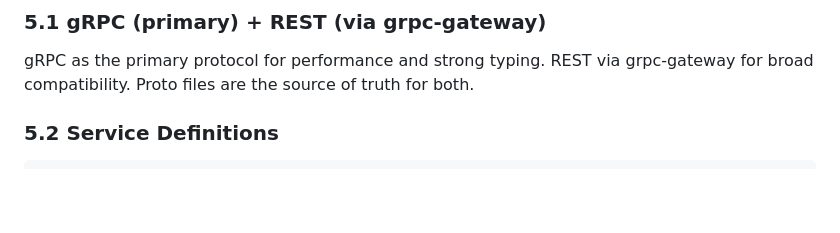
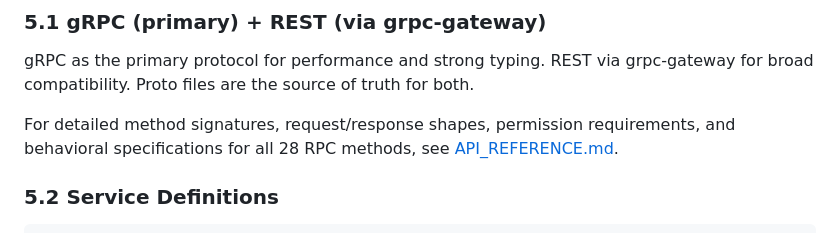
Before and after one commit to Tight-Line/creel, a Markdown page: ARCHITECTURE.md, the part around the change. GitHub-like rendering; blank space fills up the shorter version.

```diff
--- a/ARCHITECTURE.md
+++ b/ARCHITECTURE.md
@@ -368,6 +368,8 @@ Configuration stored in `~/.creel/config.yaml`. Supports multiple named profiles
 ### 5.1 gRPC (primary) + REST (via grpc-gateway)
 
 gRPC as the primary protocol for performance and strong typing. REST via grpc-gateway for broad compatibility. Proto files are the source of truth for both.
+
+For detailed method signatures, request/response shapes, permission requirements, and behavioral specifications for all 28 RPC methods, see [API_REFERENCE.md](API_REFERENCE.md).
 
 ### 5.2 Service Definitions
 
```
Also changed, not shown: API_REFERENCE.md (added, +417 -0 lines).
